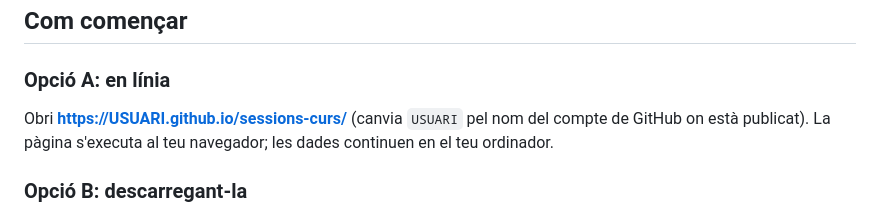
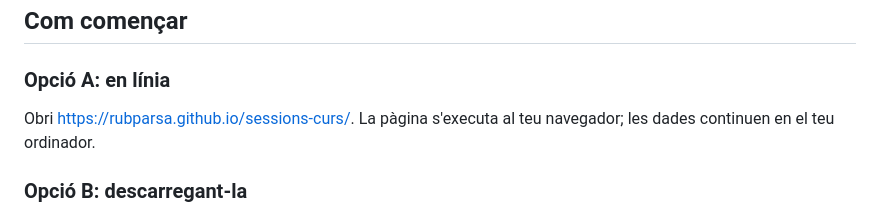
Before and after one commit to rubparsa/sessions-curs, a Markdown page: README.md, the part around the change. Drawn GitHub-style.

Commit message:
Update GitHub user link in README

```diff
--- a/README.md
+++ b/README.md
@@ -34,7 +34,7 @@ Quan planifiques una SdA en un full de càlcul i numeres les sessions a mà, n'h
 
 ### Opció A: en línia
 
-Obri **https://USUARI.github.io/sessions-curs/** (canvia `USUARI` pel nom del compte de GitHub on està publicat). La pàgina s'executa al teu navegador; les dades continuen en el teu ordinador.
+Obri [https://rubparsa.github.io/sessions-curs/](https://rubparsa.github.io/sessions-curs/). La pàgina s'executa al teu navegador; les dades continuen en el teu ordinador.
 
 ### Opció B: descarregant-la
 
```
